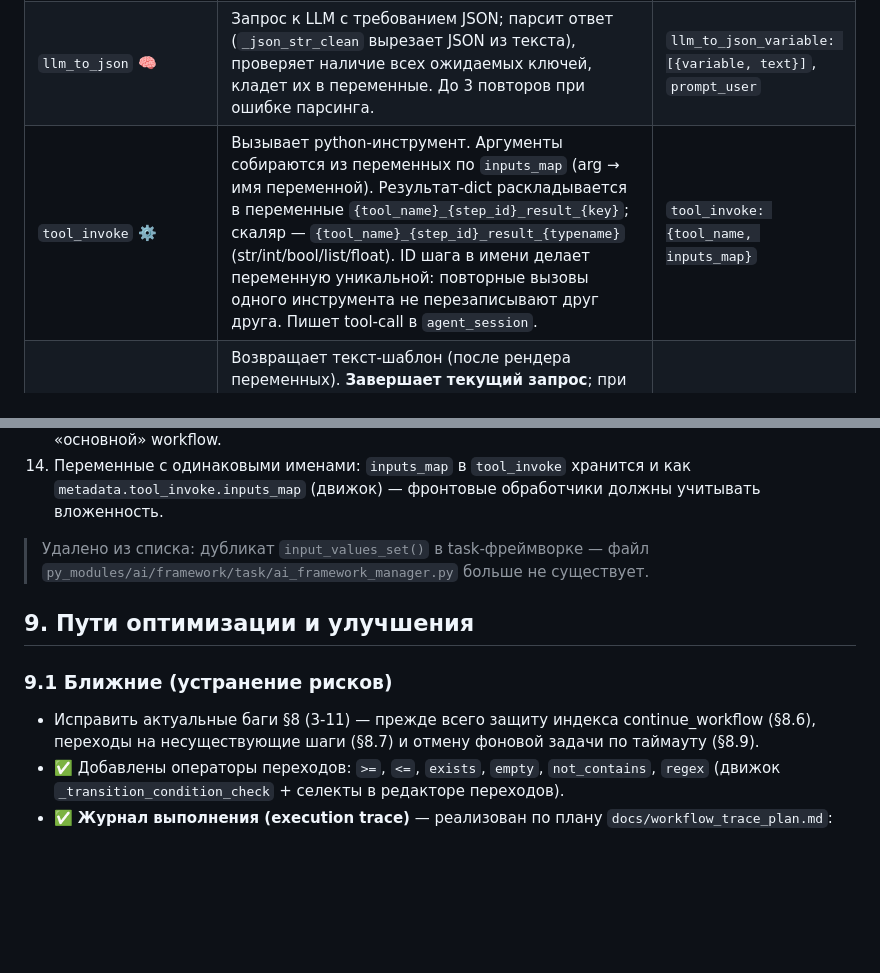
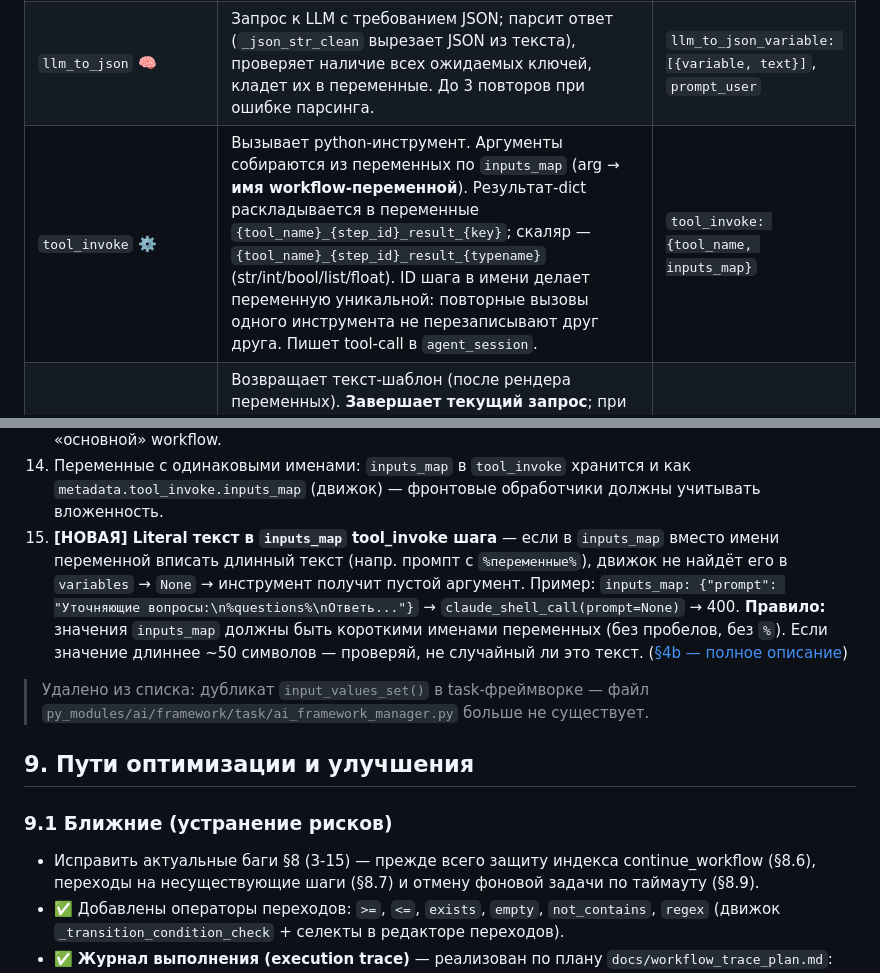
Before and after one commit to vskuba/rhapsodyai, a Markdown page: .claude/docs/workflow.md, 2 parts joined by grey strips. Drawn GitHub-style; blank space fills up the shorter version.

```diff
--- a/.claude/docs/workflow.md
+++ b/.claude/docs/workflow.md
@@ -73,7 +73,7 @@ anna/dasha/lera/elena используют один workflow `dating_talk`, от
 |---|---|---|
 | `return_response_llm` ↩L | Отправляет контекст в LLM, результат — финальный ответ пользователю. **Завершает workflow.** | `prompt_user` |
 | `llm_to_json` 🧠 | Запрос к LLM с требованием JSON; парсит ответ (`_json_str_clean` вырезает JSON из текста), проверяет наличие всех ожидаемых ключей, кладет их в переменные. До 3 повторов при ошибке парсинга. | `llm_to_json_variable: [{variable, text}]`, `prompt_user` |
-| `tool_invoke` ⚙️ | Вызывает python-инструмент. Аргументы собираются из переменных по `inputs_map` (arg → имя переменной). Результат-dict раскладывается в переменные `{tool_name}_{step_id}_result_{key}`; скаляр — `{tool_name}_{step_id}_result_{typename}` (str/int/bool/list/float). ID шага в имени делает переменную уникальной: повторные вызовы одного инструмента не перезаписывают друг друга. Пишет tool-call в `agent_session`. | `tool_invoke: {tool_name, inputs_map}` |
+| `tool_invoke` ⚙️ | Вызывает python-инструмент. Аргументы собираются из переменных по `inputs_map` (arg → **имя workflow-переменной**). Результат-dict раскладывается в переменные `{tool_name}_{step_id}_result_{key}`; скаляр — `{tool_name}_{step_id}_result_{typename}` (str/int/bool/list/float). ID шага в имени делает переменную уникальной: повторные вызовы одного инструмента не перезаписывают друг друга. Пишет tool-call в `agent_session`. | `tool_invoke: {tool_name, inputs_map}` |
 | `return_response_text` ↩T | Возвращает текст-шаблон (после рендера переменных). **Завершает текущий запрос**; при `continue_workflow=true` сохраняет индекс следующего шага в `session.metadata` — следующий запрос пользователя продолжит workflow с этого места (диалоговые сценарии-«визарды»). | `prompt_user`, `continue_workflow` |
 | `variable_conversion` ❴❵ | Переопределяет переменные значениями-шаблонами (рендер уже произошел). Используется для склейки JSON-строк, преобразования результатов инструментов. | `variable_conversion: [{variable, text}]` |
 | `workflow_invoke` 🔁 | Вызывает другой workflow как под-процесс в **изолированном scope**: только явные входы по `inputs_map` (родительская переменная → input ребенка) + default'ы переменных ребенка; input-контракт валидируется. Результат → `{child_name}_{step_id}_result_str` + копии по `outputs_map`. Лимит глубины `MAX_WORKFLOW_DEPTH=5`, детект циклов по стеку workflow-id. Внутри подавлены side-эффекты: system/user-prompt и response-final не пишутся в историю, `continue_workflow` игнорируется с warning. | `workflow_invoke: {workflow_id, inputs_map, outputs_map}` |
@@ -375,6 +438,13 @@ continue_workflow, если не были возвращены пользова
     селекта workflow агентов); движок флаг не проверяет — `workflow_invoke` может вызвать и «основной» workflow.
 14. Переменные с одинаковыми именами: `inputs_map` в `tool_invoke` хранится и как `metadata.tool_invoke.inputs_map`
     (движок) — фронтовые обработчики должны учитывать вложенность.
+15. **[НОВАЯ] Literal текст в `inputs_map` tool_invoke шага** — если в `inputs_map` вместо имени
+    переменной вписать длинный текст (напр. промпт с `%переменные%`), движок не найдёт его в
+    `variables` → `None` → инструмент получит пустой аргумент. Пример:
+    `inputs_map: {"prompt": "Уточняющие вопросы:\n%questions%\nОтветь..."}` → `claude_shell_call(prompt=None)` → 400.
+    **Правило:** значения `inputs_map` должны быть короткими именами переменных (без пробелов, без `%`).
+    Если значение длиннее ~50 символов — проверяй, не случайный ли это текст.
+    ([§4b — полное описание](#тип-шага-tool_invoke--best-practices-и-частые-ошибки))
 
 > Удалено из списка: дубликат `input_values_set()` в task-фреймворке — файл
 > `py_modules/ai/framework/task/ai_framework_manager.py` больше не существует.
@@ -382,7 +452,7 @@ continue_workflow, если не были возвращены пользова
 ## 9. Пути оптимизации и улучшения
 
 ### 9.1 Ближние (устранение рисков)
-- Исправить актуальные баги §8 (3-11) — прежде всего защиту индекса continue_workflow (§8.6),
+- Исправить актуальные баги §8 (3-15) — прежде всего защиту индекса continue_workflow (§8.6),
   переходы на несуществующие шаги (§8.7) и отмену фоновой задачи по таймауту (§8.9).
 - ✅ Добавлены операторы переходов: `>=`, `<=`, `exists`, `empty`, `not_contains`, `regex`
   (движок `_transition_condition_check` + селекты в редакторе переходов).
```
Also changed, not shown: other parts of .claude/docs/workflow.md (+63 -0 lines).
